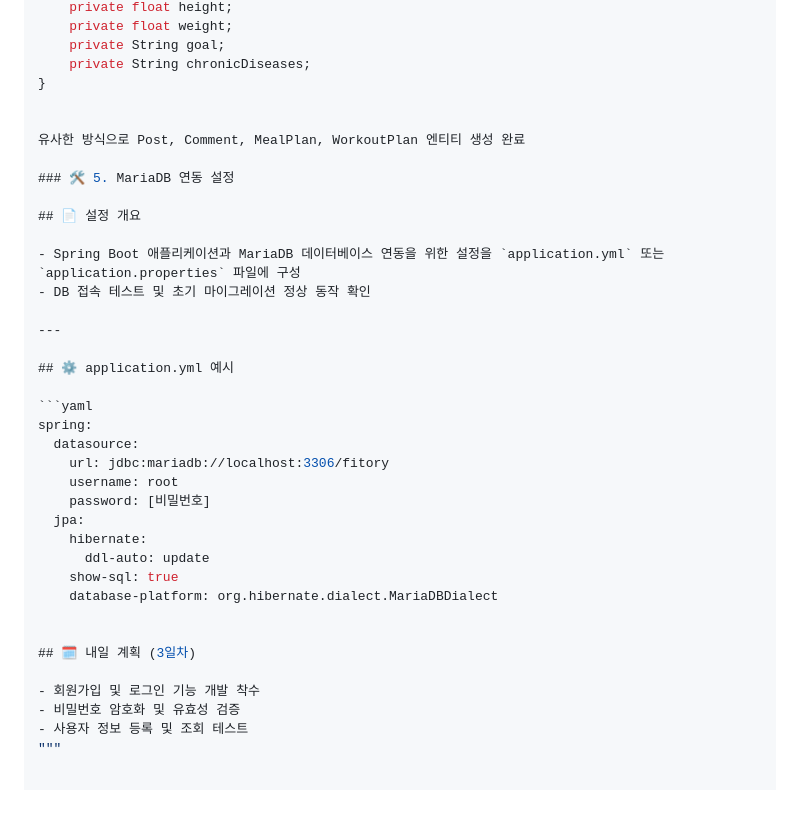
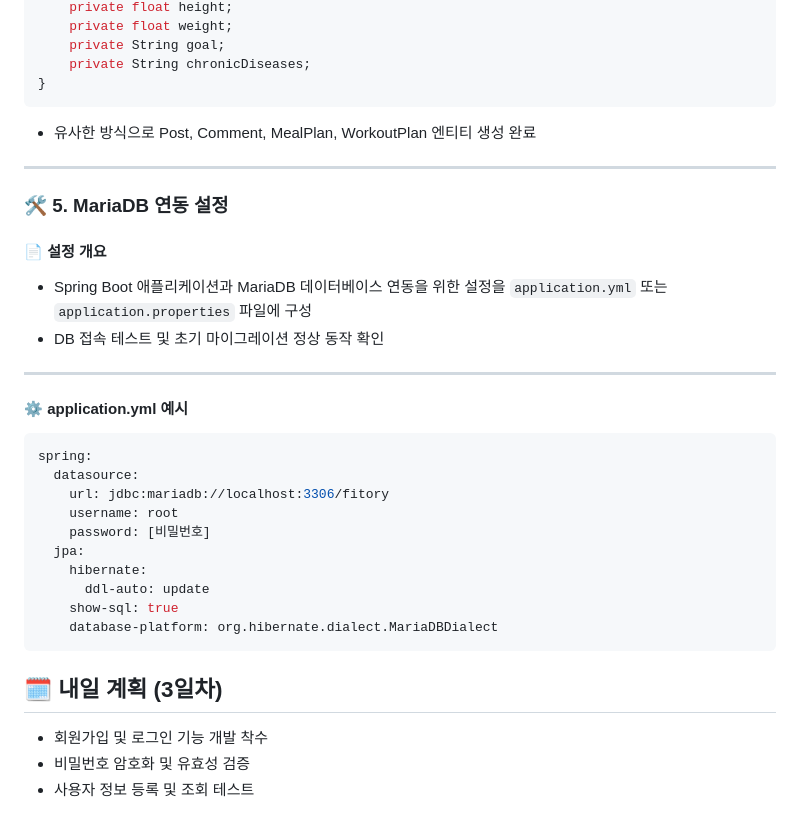
Before and after one commit to Fitoryhub/Fitory, a Markdown page: meeting-notes/2025-05-21.md, the part around the change. Rendered like a GitHub page; blank space fills up the shorter version.

````diff
--- a/meeting-notes/2025-05-21.md
+++ b/meeting-notes/2025-05-21.md
@@ -111,20 +111,21 @@ public class User {
     private String goal;
     private String chronicDiseases;
 }
+```
+ - 유사한 방식으로 Post, Comment, MealPlan, WorkoutPlan 엔티티 생성 완료
+---
 
-
-유사한 방식으로 Post, Comment, MealPlan, WorkoutPlan 엔티티 생성 완료
 
 ### 🛠 5. MariaDB 연동 설정
 
-## 📄 설정 개요
+#### 📄 설정 개요
 
 - Spring Boot 애플리케이션과 MariaDB 데이터베이스 연동을 위한 설정을 `application.yml` 또는 `application.properties` 파일에 구성
 - DB 접속 테스트 및 초기 마이그레이션 정상 동작 확인
 
 ---
 
-## ⚙️ application.yml 예시
+#### ⚙️ application.yml 예시
 
 ```yaml
 spring:
@@ -137,11 +138,10 @@ spring:
       ddl-auto: update
     show-sql: true
     database-platform: org.hibernate.dialect.MariaDBDialect
-
+```
 
 ## 🗓 내일 계획 (3일차)
 
 - 회원가입 및 로그인 기능 개발 착수
 - 비밀번호 암호화 및 유효성 검증
 - 사용자 정보 등록 및 조회 테스트
-"""
````
